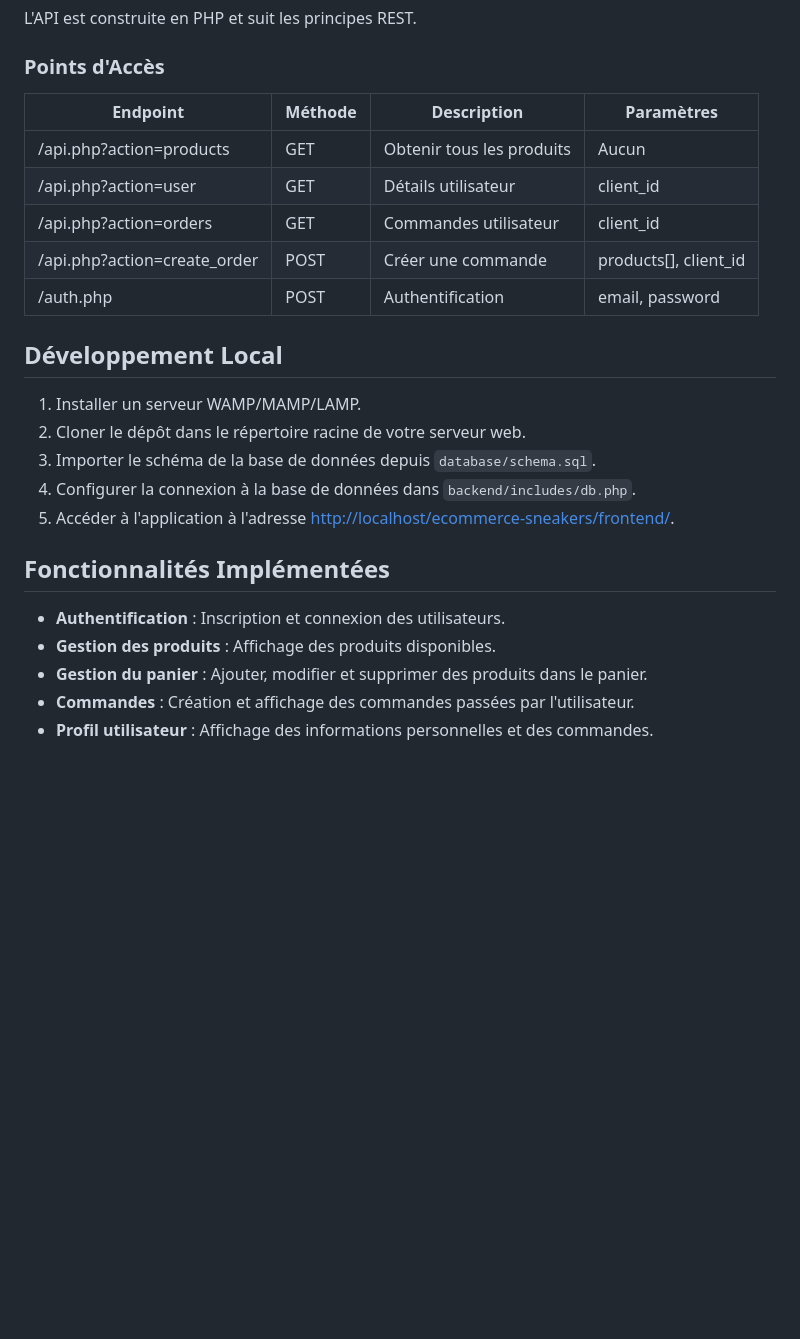
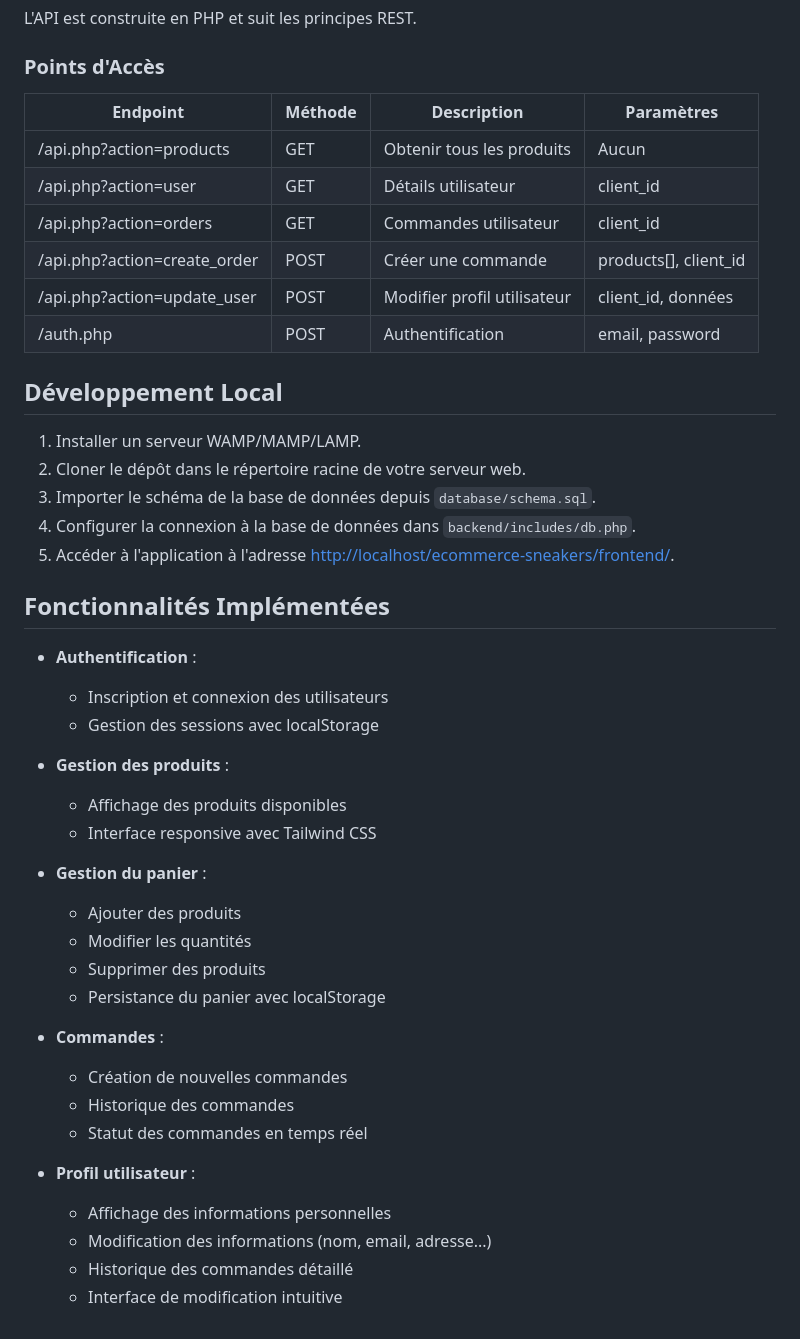
Before and after one commit to Alk2b/ecommerce-sneakers, a Markdown page: README.md, the part around the change. Drawn GitHub-style; blank space fills up the shorter version.

Commit message:
Mise à jour du README

```diff
--- a/README.md
+++ b/README.md
@@ -40,13 +40,14 @@ L'API est construite en PHP et suit les principes REST.
 
 ### Points d'Accès
 
-| Endpoint                     | Méthode | Description               | Paramètres            |
-| ---------------------------- | ------- | ------------------------- | --------------------- |
-| /api.php?action=products     | GET     | Obtenir tous les produits | Aucun                 |
-| /api.php?action=user         | GET     | Détails utilisateur       | client_id             |
-| /api.php?action=orders       | GET     | Commandes utilisateur     | client_id             |
-| /api.php?action=create_order | POST    | Créer une commande        | products[], client_id |
-| /auth.php                    | POST    | Authentification          | email, password       |
+| Endpoint                     | Méthode | Description                 | Paramètres            |
+| ---------------------------- | ------- | --------------------------- | --------------------- |
+| /api.php?action=products     | GET     | Obtenir tous les produits   | Aucun                 |
+| /api.php?action=user         | GET     | Détails utilisateur         | client_id             |
+| /api.php?action=orders       | GET     | Commandes utilisateur       | client_id             |
+| /api.php?action=create_order | POST    | Créer une commande          | products[], client_id |
+| /api.php?action=update_user  | POST    | Modifier profil utilisateur | client_id, données    |
+| /auth.php                    | POST    | Authentification            | email, password       |
 
 ## Développement Local
 
@@ -58,8 +59,31 @@ L'API est construite en PHP et suit les principes REST.
 
 ## Fonctionnalités Implémentées
 
-- **Authentification** : Inscription et connexion des utilisateurs.
-- **Gestion des produits** : Affichage des produits disponibles.
-- **Gestion du panier** : Ajouter, modifier et supprimer des produits dans le panier.
-- **Commandes** : Création et affichage des commandes passées par l'utilisateur.
-- **Profil utilisateur** : Affichage des informations personnelles et des commandes.
+- **Authentification** :
+
+  - Inscription et connexion des utilisateurs
+  - Gestion des sessions avec localStorage
+
+- **Gestion des produits** :
+
+  - Affichage des produits disponibles
+  - Interface responsive avec Tailwind CSS
+
+- **Gestion du panier** :
+
+  - Ajouter des produits
+  - Modifier les quantités
+  - Supprimer des produits
+  - Persistance du panier avec localStorage
+
+- **Commandes** :
+
+  - Création de nouvelles commandes
+  - Historique des commandes
+  - Statut des commandes en temps réel
+
+- **Profil utilisateur** :
+  - Affichage des informations personnelles
+  - Modification des informations (nom, email, adresse...)
+  - Historique des commandes détaillé
+  - Interface de modification intuitive
```
